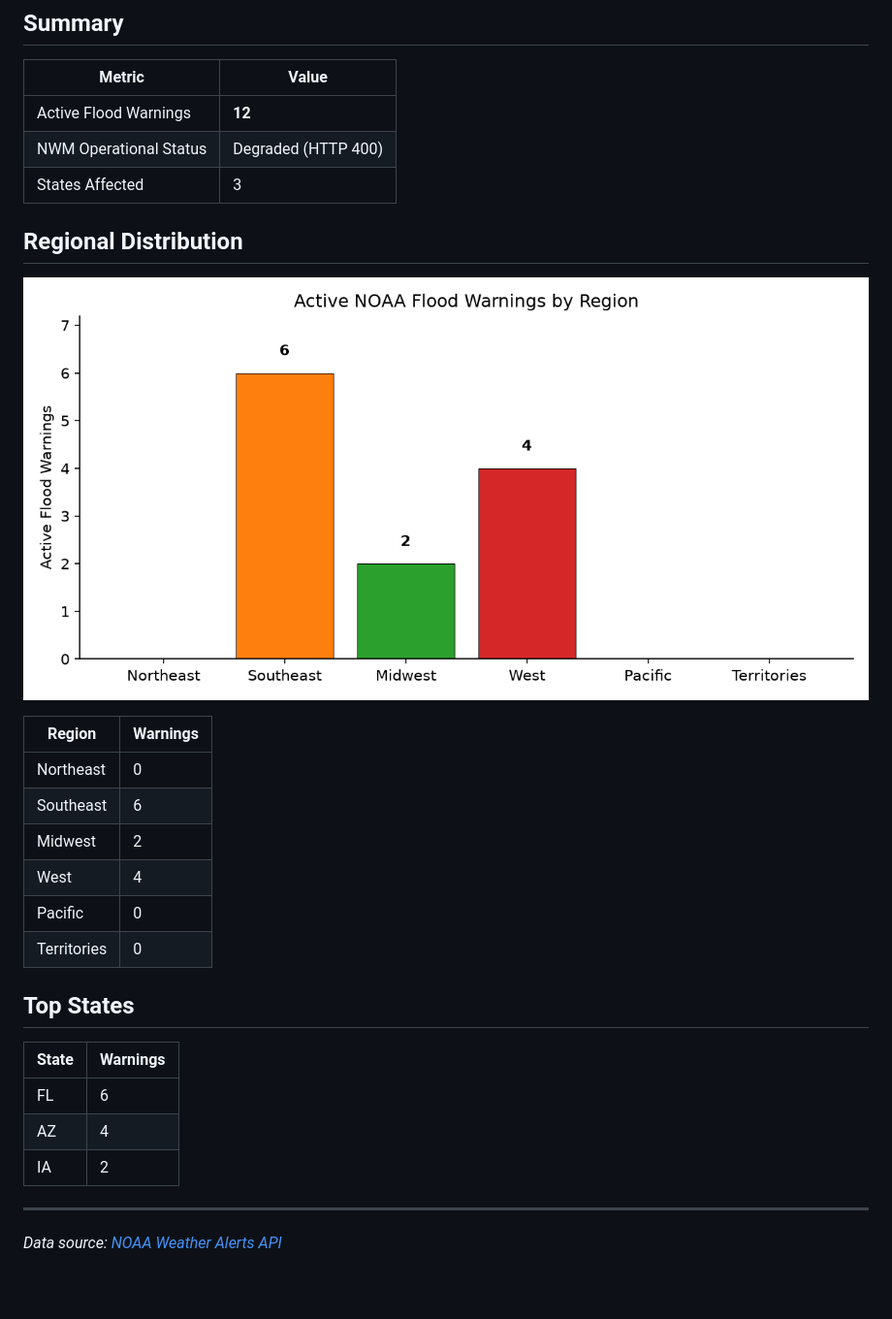
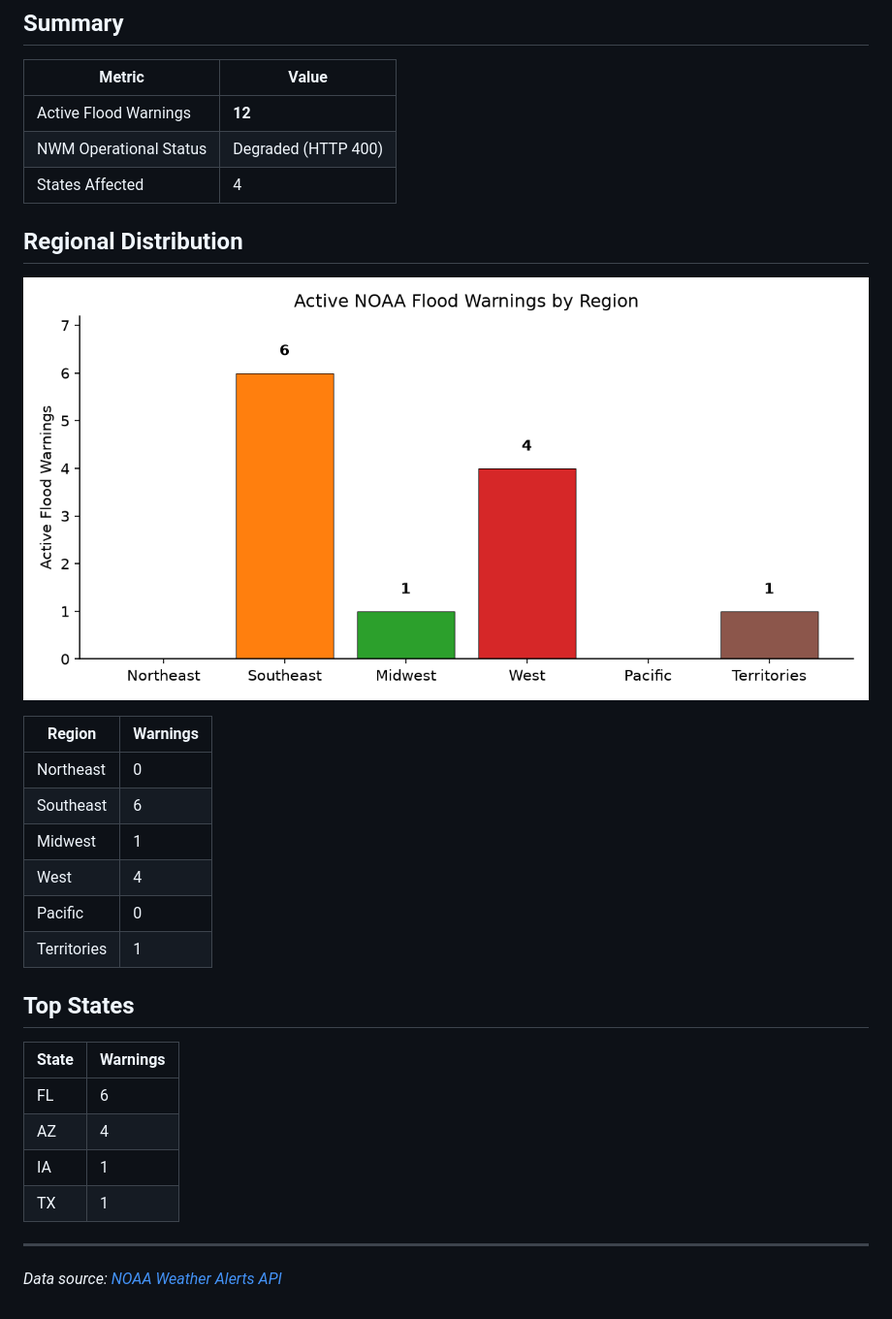
Before and after one commit to rushmarshall/FloodRisk-HAND, a Markdown page: docs/flood-monitor.md, the part around one of its changes. Shown at 97% size. GitHub-like rendering; pictures changed too: docs/flood-warnings.png; blank space fills up the shorter version.

Commit message:
daily: update NWM flood forecast coverage summary

```diff
--- a/docs/flood-monitor.md
+++ b/docs/flood-monitor.md
@@ -9,7 +9,7 @@
 |--------|-------|
 | Active Flood Warnings | **12** |
 | NWM Operational Status | Degraded (HTTP 400) |
-| States Affected | 3 |
+| States Affected | 4 |
 
 ## Regional Distribution
 
@@ -19,10 +19,10 @@
 |--------|----------|
 | Northeast | 0 |
 | Southeast | 6 |
-| Midwest | 2 |
+| Midwest | 1 |
 | West | 4 |
 | Pacific | 0 |
-| Territories | 0 |
+| Territories | 1 |
 
 ## Top States
 
@@ -30,7 +30,8 @@
 |-------|----------|
 | FL | 6 |
 | AZ | 4 |
-| IA | 2 |
+| IA | 1 |
+| TX | 1 |
 
 ---
 *Data source: [NOAA Weather Alerts API](https://api.weather.gov/alerts/active?event=Flood+Warning)*
```
Also changed, not shown: other parts of docs/flood-monitor.md (+1 -1 lines).
